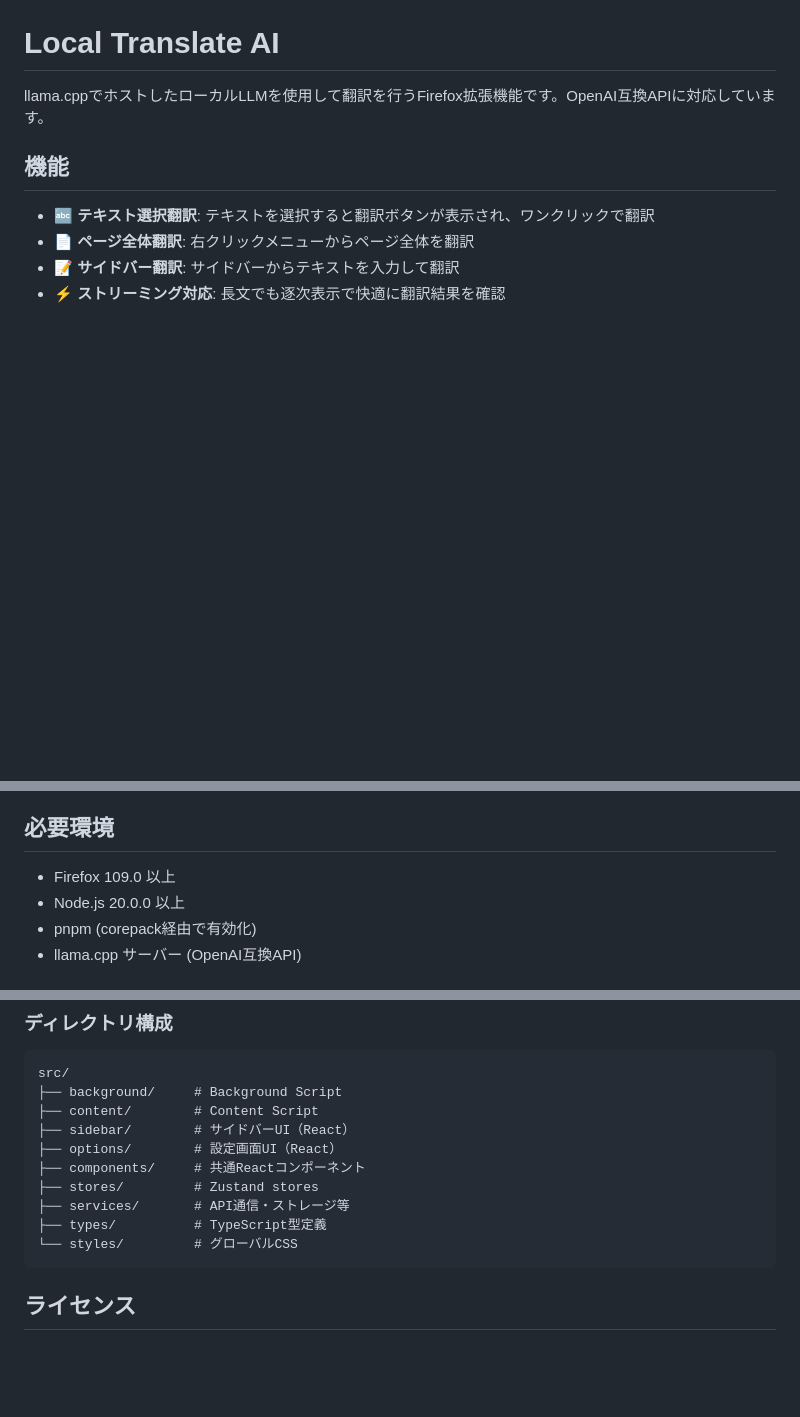
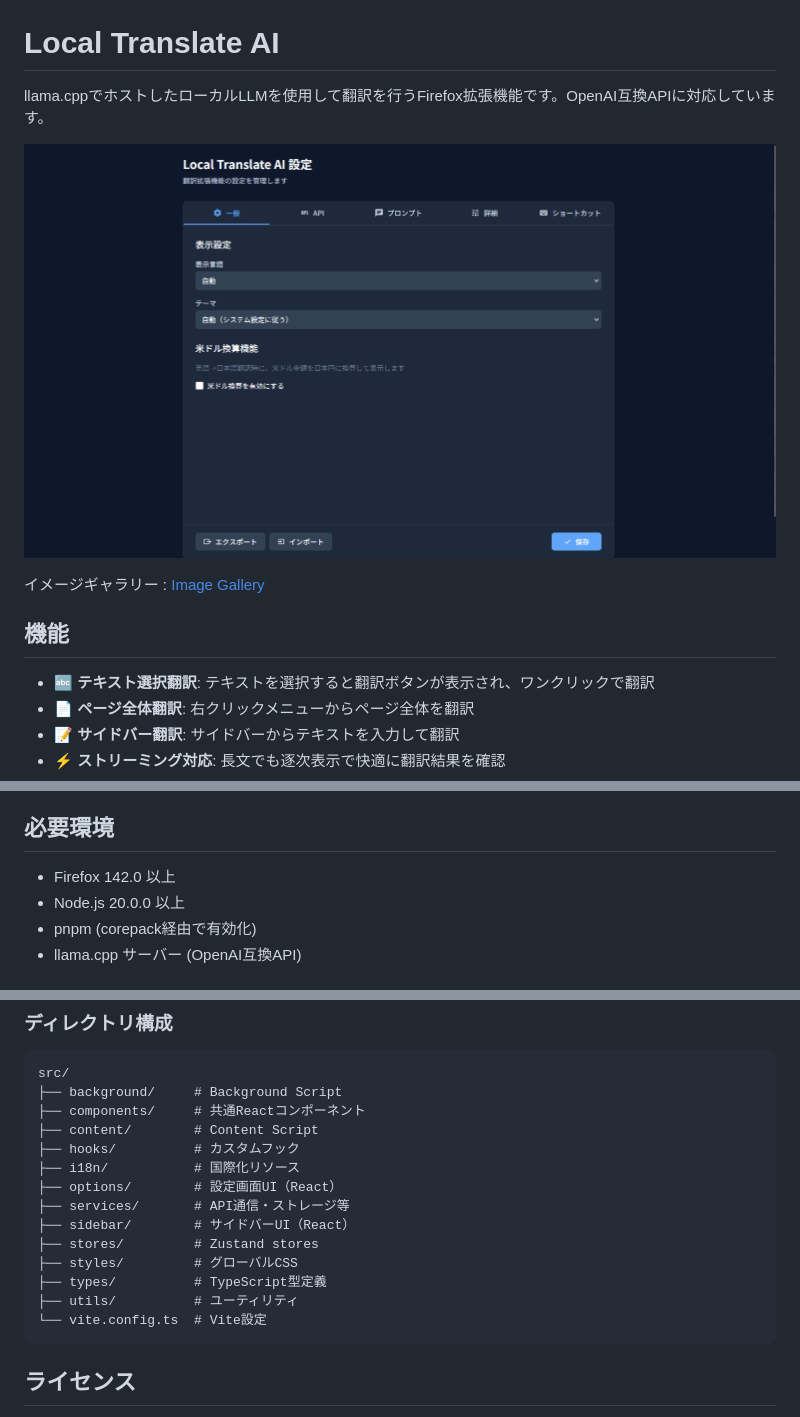
Before and after one commit to roflsunriz/local-translate-ai, a Markdown page: README.md, 3 parts joined by grey strips. Drawn GitHub-style; pictures changed too: images/General.png (added); blank space fills up the shorter version.

````diff
--- a/README.md
+++ b/README.md
@@ -1,6 +1,10 @@
 # Local Translate AI
 
 llama.cppでホストしたローカルLLMを使用して翻訳を行うFirefox拡張機能です。OpenAI互換APIに対応しています。
+
+![Cover](./images/General.png)
+
+イメージギャラリー : [Image Gallery](./images/gallery.md)
 
 ## 機能
 
@@ -14,7 +18,7 @@ llama.cppでホストしたローカルLLMを使用して翻訳を行うFirefox
 
 ## 必要環境
 
-- Firefox 109.0 以上
+- Firefox 142.0 以上
 - Node.js 20.0.0 以上
 - pnpm (corepack経由で有効化)
 - llama.cpp サーバー (OpenAI互換API)
@@ -95,14 +99,18 @@ pnpm test
 ```
 src/
 ├── background/     # Background Script
+├── components/     # 共通Reactコンポーネント
 ├── content/        # Content Script
+├── hooks/          # カスタムフック
+├── i18n/           # 国際化リソース
+├── options/        # 設定画面UI（React）
+├── services/       # API通信・ストレージ等
 ├── sidebar/        # サイドバーUI（React）
-├── options/        # 設定画面UI（React）
-├── components/     # 共通Reactコンポーネント
 ├── stores/         # Zustand stores
-├── services/       # API通信・ストレージ等
+├── styles/         # グローバルCSS
 ├── types/          # TypeScript型定義
-└── styles/         # グローバルCSS
+├── utils/          # ユーティリティ
+└── vite.config.ts  # Vite設定
 ```
 
 ## ライセンス
````
Also changed, not shown: images/gallery.md (added, +14 -0 lines), images/API-EndPoint.png (added), images/Details.png (added), images/Prompt.png (added), images/Shortcut.png (added), images/Sidebar.png (added).
